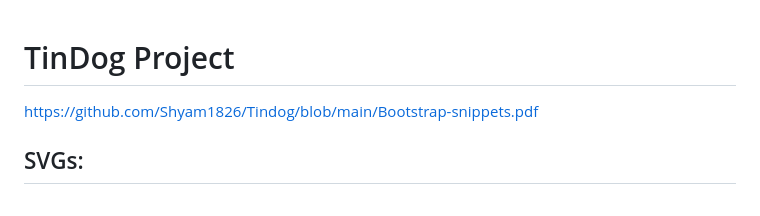
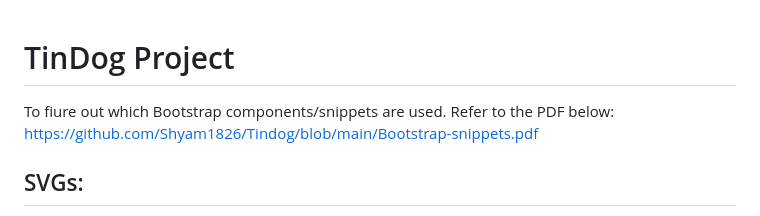
Before and after one commit to Shyam1826/Tindog, a Markdown page: README.md, the part around the change. GitHub-like rendering.

```diff
--- a/README.md
+++ b/README.md
@@ -1,4 +1,5 @@
 # TinDog Project
+To fiure out which Bootstrap components/snippets are used. Refer to the PDF below:
 https://github.com/Shyam1826/Tindog/blob/main/Bootstrap-snippets.pdf
 
 ## SVGs:
```
